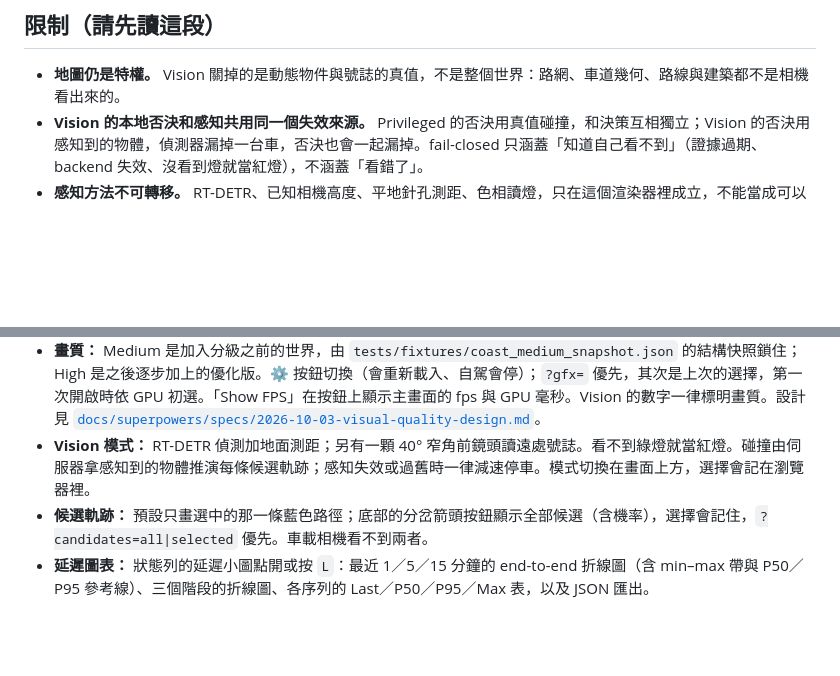
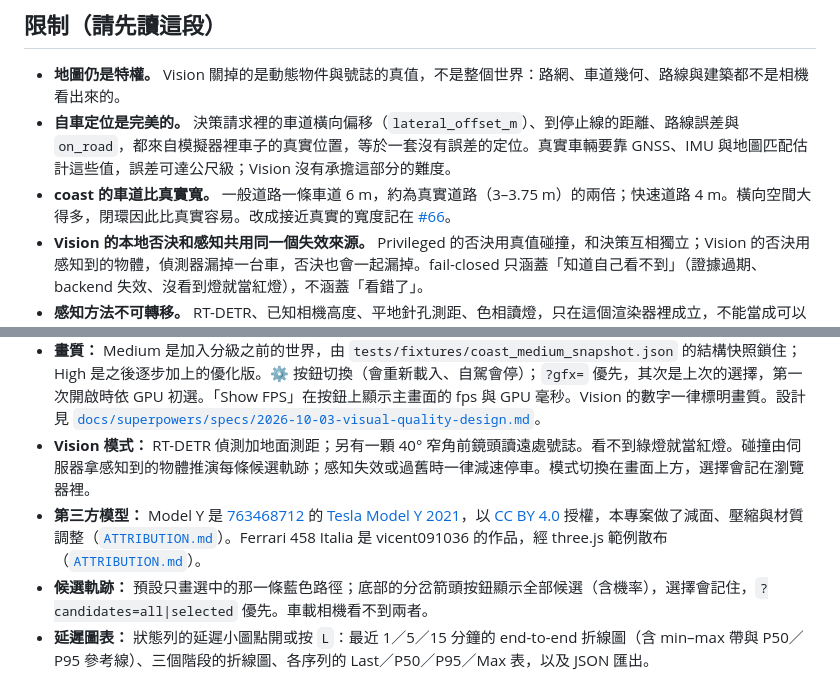
Before and after one commit to EndeavorYen/JevPilot-Vision, a Markdown page: README.md, 2 parts joined by grey strips. Drawn GitHub-style; blank space fills up the shorter version.

Commit message:
docs: Vision's ego pose is perfect localisation; coast lanes are twice real width; Model Y CC BY credit (#56)
Refs #56

```diff
--- a/README.md
+++ b/README.md
@@ -92,6 +92,8 @@ Vision 不是「比 upstream 更正確」的版本，它問的是另一個問題
 ## 限制（請先讀這段）
 
 - **地圖仍是特權。** Vision 關掉的是動態物件與號誌的真值，不是整個世界：路網、車道幾何、路線與建築都不是相機看出來的。
+- **自車定位是完美的。** 決策請求裡的車道橫向偏移（`lateral_offset_m`）、到停止線的距離、路線誤差與 `on_road`，都來自模擬器裡車子的真實位置，等於一套沒有誤差的定位。真實車輛要靠 GNSS、IMU 與地圖匹配估計這些值，誤差可達公尺級；Vision 沒有承擔這部分的難度。
+- **coast 的車道比真實寬。** 一般道路一條車道 6 m，約為真實道路（3–3.75 m）的兩倍；快速道路 4 m。橫向空間大得多，閉環因此比真實容易。改成接近真實的寬度記在 [#66](https://github.com/EndeavorYen/JevPilot-Vision/issues/66)。
 - **Vision 的本地否決和感知共用同一個失效來源。** Privileged 的否決用真值碰撞，和決策互相獨立；Vision 的否決用感知到的物體，偵測器漏掉一台車，否決也會一起漏掉。fail-closed 只涵蓋「知道自己看不到」（證據過期、backend 失效、沒看到燈就當紅燈），不涵蓋「看錯了」。
 - **感知方法不可轉移。** RT-DETR、已知相機高度、平地針孔測距、色相讀燈，只在這個渲染器裡成立，不能當成可以搬到真實世界的證據。
 - **世界曾為了感知被改過。** 為了讓相機讀得到燈，號誌燈曾改成純色自發光、平面燈片與路口對側燈頭。這是把世界擬合到感測器上；撤回的工作在 [#30](https://github.com/EndeavorYen/JevPilot-Vision/issues/30)，在它合併之前，Vision 的讀燈結果要打這個折扣。黃昏時車載相機看到的亮度也是靠調光源補償回正午水準，Vision 在暗處的表現因此沒有被測到。
@@ -133,6 +135,7 @@ python benchmarks/perf_baseline.py --gfx medium high --base http://localhost:800
 - **日照循環：** 新地圖從 16:30 開始，15 分鐘走完 06:15 到 19:45（沒有夜晚）。時間鈕或 `T` 鍵跳到下一個時段；`?time=17:45` 固定時間，`?daycycle=0` 停住時鐘。黃昏的暗、暖與高對比只作用在主畫面的後製（`?post=0` 關閉）；車載相機經過與螢幕相同的 ACES 色調映射、曝光固定 0.95，亮度靠光源補償，維持在正午水準，由 `tests/test_daylight.py` 逐時段檢查。
 - **畫質：** Medium 是加入分級之前的世界，由 `tests/fixtures/coast_medium_snapshot.json` 的結構快照鎖住；High 是之後逐步加上的優化版。⚙ 按鈕切換（會重新載入、自駕會停）；`?gfx=` 優先，其次是上次的選擇，第一次開啟時依 GPU 初選。「Show FPS」在按鈕上顯示主畫面的 fps 與 GPU 毫秒。Vision 的數字一律標明畫質。設計見 [`docs/superpowers/specs/2026-10-03-visual-quality-design.md`](docs/superpowers/specs/2026-10-03-visual-quality-design.md)。
 - **Vision 模式：** RT-DETR 偵測加地面測距；另有一顆 40° 窄角前鏡頭讀遠處號誌。看不到綠燈就當紅燈。碰撞由伺服器拿感知到的物體推演每條候選軌跡；感知失效或過舊時一律減速停車。模式切換在畫面上方，選擇會記在瀏覽器裡。
+- **第三方模型：** Model Y 是 [763468712](https://sketchfab.com/763468712) 的 [Tesla Model Y 2021](https://sketchfab.com/3d-models/tesla-model-y-2021-c0a86cac582d4b33aba0fb1b1912d970)，以 [CC BY 4.0](https://creativecommons.org/licenses/by/4.0/) 授權，本專案做了減面、壓縮與材質調整（[`ATTRIBUTION.md`](jevpilot_vision/web/models/model-y/ATTRIBUTION.md)）。Ferrari 458 Italia 是 vicent091036 的作品，經 three.js 範例散布（[`ATTRIBUTION.md`](jevpilot_vision/web/models/ferrari/ATTRIBUTION.md)）。
 - **候選軌跡：** 預設只畫選中的那一條藍色路徑；底部的分岔箭頭按鈕顯示全部候選（含機率），選擇會記住，`?candidates=all|selected` 優先。車載相機看不到兩者。
 - **延遲圖表：** 狀態列的延遲小圖點開或按 `L`：最近 1／5／15 分鐘的 end-to-end 折線圖（含 min–max 帶與 P50／P95 參考線）、三個階段的折線圖、各序列的 Last／P50／P95／Max 表，以及 JSON 匯出。
 - **極簡模式：** 右上角按鈕或 `H` 鍵；選擇記在瀏覽器裡，`?minimal=1|0` 直接指定。
```
Also changed, not shown: AGENTS.md (+1 -0 lines).
